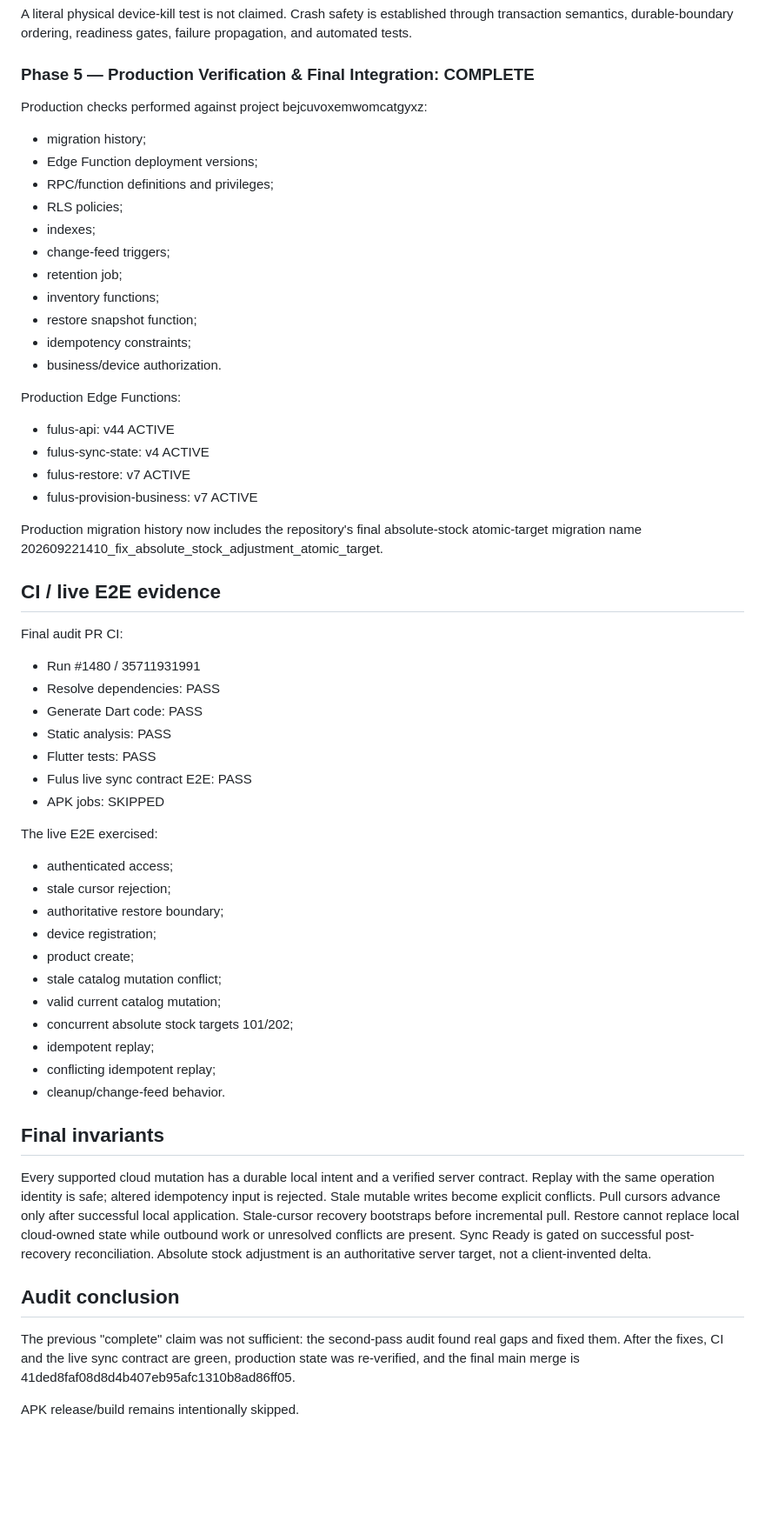
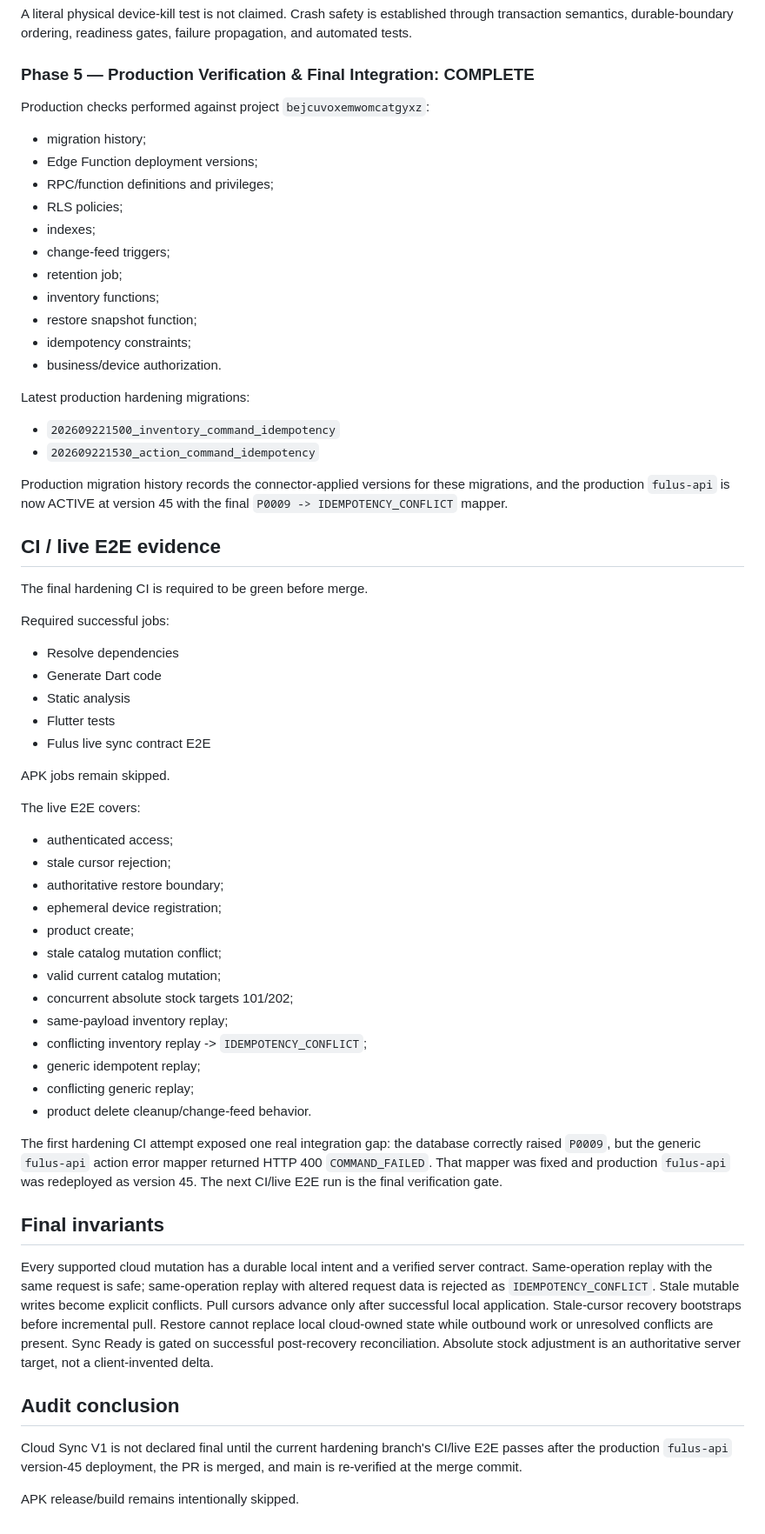
Before and after one commit to FulusBuild/Fulus-mobile, a Markdown page: docs/FULUS_SYNC_IMPLEMENTATION_STATE.md, the part around one of its changes. Shown at 87% size. Rendered like a GitHub page; blank space fills up the shorter version.

Commit message:
docs(sync): update final Cloud Sync V1 audit state

```diff
--- a/docs/FULUS_SYNC_IMPLEMENTATION_STATE.md
+++ b/docs/FULUS_SYNC_IMPLEMENTATION_STATE.md
@@ -117,7 +111,7 @@ A literal physical device-kill test is not claimed. Crash safety is established
 
 ### Phase 5 — Production Verification & Final Integration: COMPLETE
 
-Production checks performed against project bejcuvoxemwomcatgyxz:
+Production checks performed against project `bejcuvoxemwomcatgyxz`:
 - migration history;
 - Edge Function deployment versions;
 - RPC/function definitions and privileges;
@@ -130,44 +124,48 @@ Production checks performed against project bejcuvoxemwomcatgyxz:
 - idempotency constraints;
 - business/device authorization.
 
-Production Edge Functions:
-- fulus-api: v44 ACTIVE
-- fulus-sync-state: v4 ACTIVE
-- fulus-restore: v7 ACTIVE
-- fulus-provision-business: v7 ACTIVE
+Latest production hardening migrations:
+- `202609221500_inventory_command_idempotency`
+- `202609221530_action_command_idempotency`
 
-Production migration history now includes the repository's final absolute-stock atomic-target migration name 202609221410_fix_absolute_stock_adjustment_atomic_target.
+Production migration history records the connector-applied versions for these migrations, and the production `fulus-api` is now ACTIVE at version 45 with the final `P0009 -> IDEMPOTENCY_CONFLICT` mapper.
 
 ## CI / live E2E evidence
 
-Final audit PR CI:
-- Run #1480 / 35711931991
-- Resolve dependencies: PASS
-- Generate Dart code: PASS
-- Static analysis: PASS
-- Flutter tests: PASS
-- Fulus live sync contract E2E: PASS
-- APK jobs: SKIPPED
+The final hardening CI is required to be green before merge.
 
-The live E2E exercised:
+Required successful jobs:
+- Resolve dependencies
+- Generate Dart code
+- Static analysis
+- Flutter tests
+- Fulus live sync contract E2E
+
+APK jobs remain skipped.
+
+The live E2E covers:
 - authenticated access;
 - stale cursor rejection;
 - authoritative restore boundary;
-- device registration;
+- ephemeral device registration;
 - product create;
 - stale catalog mutation conflict;
 - valid current catalog mutation;
 - concurrent absolute stock targets 101/202;
-- idempotent replay;
-- conflicting idempotent replay;
-- cleanup/change-feed behavior.
+- same-payload inventory replay;
+- conflicting inventory replay -> `IDEMPOTENCY_CONFLICT`;
+- generic idempotent replay;
+- conflicting generic replay;
+- product delete cleanup/change-feed behavior.
+
+The first hardening CI attempt exposed one real integration gap: the database correctly raised `P0009`, but the generic `fulus-api` action error mapper returned HTTP 400 `COMMAND_FAILED`. That mapper was fixed and production `fulus-api` was redeployed as version 45. The next CI/live E2E run is the final verification gate.
 
 ## Final invariants
 
-Every supported cloud mutation has a durable local intent and a verified server contract. Replay with the same operation identity is safe; altered idempotency input is rejected. Stale mutable writes become explicit conflicts. Pull cursors advance only after successful local application. Stale-cursor recovery bootstraps before incremental pull. Restore cannot replace local cloud-owned state while outbound work or unresolved conflicts are present. Sync Ready is gated on successful post-recovery reconciliation. Absolute stock adjustment is an authoritative server target, not a client-invented delta.
+Every supported cloud mutation has a durable local intent and a verified server contract. Same-operation replay with the same request is safe; same-operation replay with altered request data is rejected as `IDEMPOTENCY_CONFLICT`. Stale mutable writes become explicit conflicts. Pull cursors advance only after successful local application. Stale-cursor recovery bootstraps before incremental pull. Restore cannot replace local cloud-owned state while outbound work or unresolved conflicts are present. Sync Ready is gated on successful post-recovery reconciliation. Absolute stock adjustment is an authoritative server target, not a client-invented delta.
 
 ## Audit conclusion
 
-The previous "complete" claim was not sufficient: the second-pass audit found real gaps and fixed them. After the fixes, CI and the live sync contract are green, production state was re-verified, and the final main merge is 41ded8faf08d8d4b407eb95afc1310b8ad86ff05.
+Cloud Sync V1 is not declared final until the current hardening branch's CI/live E2E passes after the production `fulus-api` version-45 deployment, the PR is merged, and main is re-verified at the merge commit.
 
 APK release/build remains intentionally skipped.
```
Also changed, not shown: other parts of docs/FULUS_SYNC_IMPLEMENTATION_STATE.md (+17 -23 lines).
